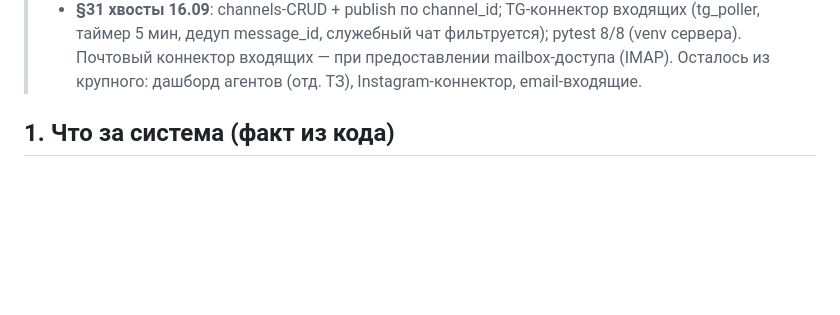
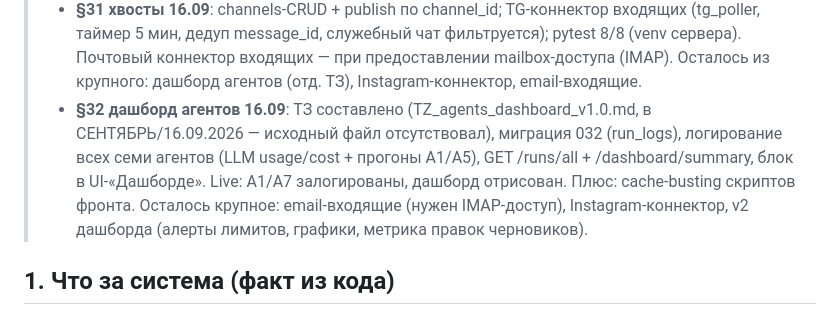
Before and after one commit to volhover-crypto/agropilot-web, a Markdown page: HANDOVER.md, the part around the change. Rendered like a GitHub page; blank space fills up the shorter version.

```diff
--- a/HANDOVER.md
+++ b/HANDOVER.md
@@ -150,6 +150,14 @@
 >   коннектор входящих — при предоставлении mailbox-доступа (IMAP).
 >   Осталось из крупного: дашборд агентов (отд. ТЗ), Instagram-коннектор,
 >   email-входящие.
+> - **§32 дашборд агентов 16.09**: ТЗ составлено (TZ_agents_dashboard_v1.0.md,
+>   в СЕНТЯБРЬ/16.09.2026 — исходный файл отсутствовал), миграция 032
+>   (run_logs), логирование всех семи агентов (LLM usage/cost + прогоны
+>   A1/A5), GET /runs/all + /dashboard/summary, блок в UI-«Дашборде».
+>   Live: A1/A7 залогированы, дашборд отрисован. Плюс: cache-busting
+>   скриптов фронта. Осталось крупное: email-входящие (нужен IMAP-доступ),
+>   Instagram-коннектор, v2 дашборда (алерты лимитов, графики,
+>   метрика правок черновиков).
 
 ## 1. Что за система (факт из кода)
 Объектно-ориентированный агро-B2B рабочий стол. Стек: Alpine.js (без сборки), Tailwind/Pico, ванильный JS, строковый innerHTML-рендер, hash-роутинг.
```
Also changed, not shown: CONTRACTS.md (+18 -0 lines).
